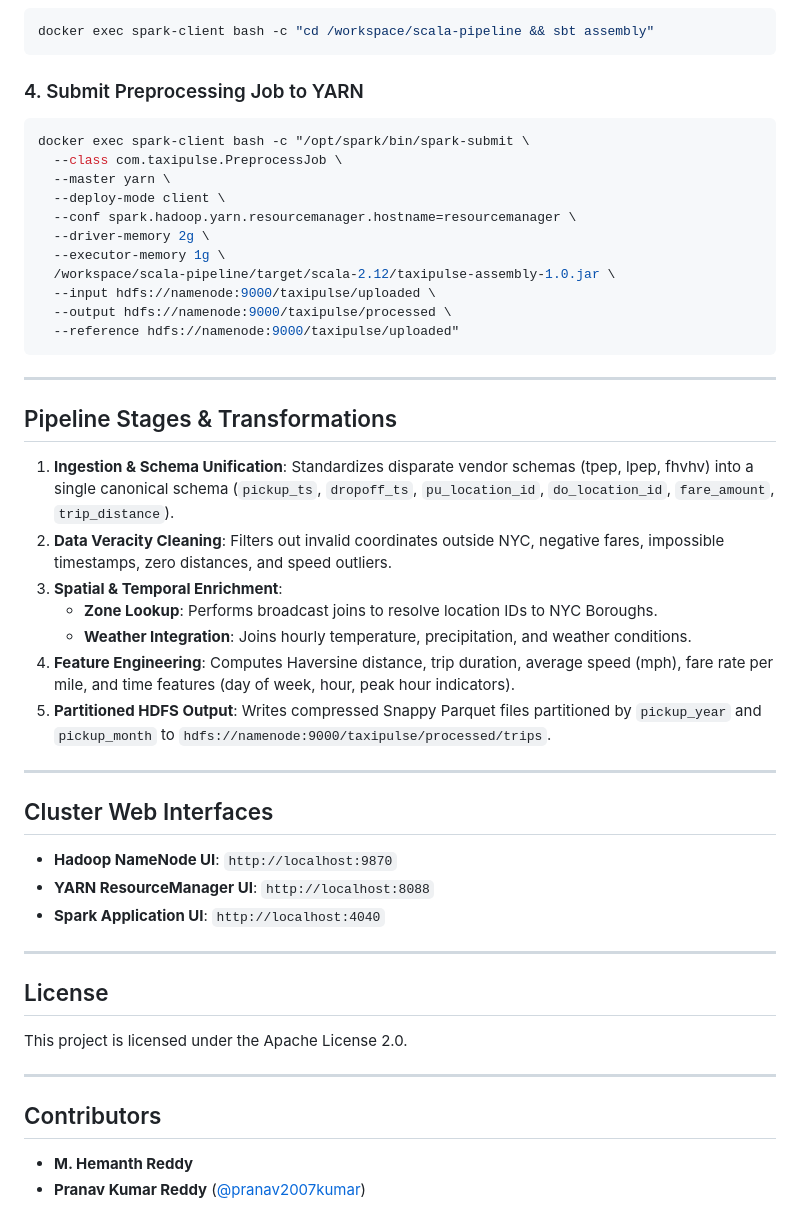
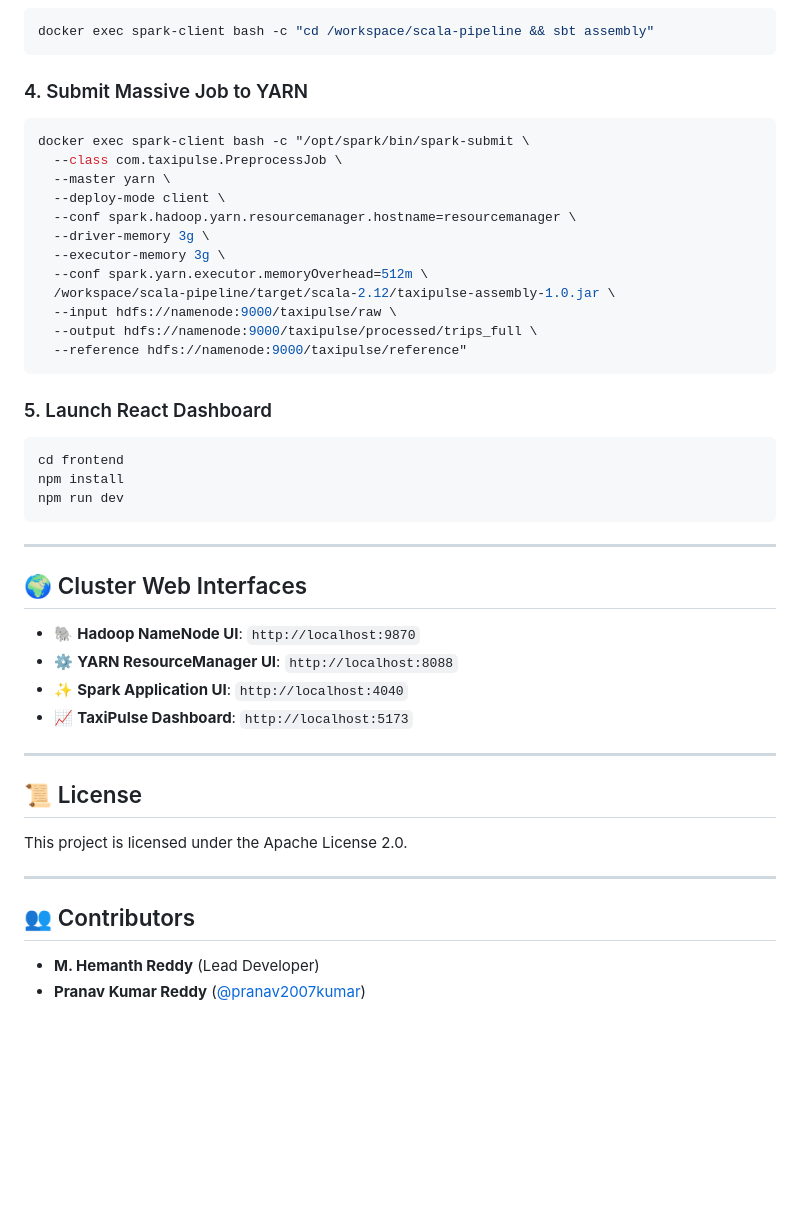
Before and after one commit to Hemanthf224/TaxiPulse_Bigdata, a Markdown page: README.md, the part around one of its changes. Drawn GitHub-style; blank space fills up the shorter version.

````diff
--- a/README.md
+++ b/README.md
@@ -79,48 +78,45 @@ docker-compose -f docker/docker-compose.yml up -d
 docker exec spark-client bash -c "cd /workspace/scala-pipeline && sbt assembly"
 ```
 
-### 4. Submit Preprocessing Job to YARN
+### 4. Submit Massive Job to YARN
 ```bash
 docker exec spark-client bash -c "/opt/spark/bin/spark-submit \
   --class com.taxipulse.PreprocessJob \
   --master yarn \
   --deploy-mode client \
   --conf spark.hadoop.yarn.resourcemanager.hostname=resourcemanager \
-  --driver-memory 2g \
-  --executor-memory 1g \
+  --driver-memory 3g \
+  --executor-memory 3g \
+  --conf spark.yarn.executor.memoryOverhead=512m \
   /workspace/scala-pipeline/target/scala-2.12/taxipulse-assembly-1.0.jar \
-  --input hdfs://namenode:9000/taxipulse/uploaded \
-  --output hdfs://namenode:9000/taxipulse/processed \
-  --reference hdfs://namenode:9000/taxipulse/uploaded"
+  --input hdfs://namenode:9000/taxipulse/raw \
+  --output hdfs://namenode:9000/taxipulse/processed/trips_full \
+  --reference hdfs://namenode:9000/taxipulse/reference"
+```
+
+### 5. Launch React Dashboard
+```bash
+cd frontend
+npm install
+npm run dev
 ```
 
 ---
 
-## Pipeline Stages & Transformations
+## 🌍 Cluster Web Interfaces
 
-1. **Ingestion & Schema Unification**: Standardizes disparate vendor schemas (tpep, lpep, fhvhv) into a single canonical schema (`pickup_ts`, `dropoff_ts`, `pu_location_id`, `do_location_id`, `fare_amount`, `trip_distance`).
-2. **Data Veracity Cleaning**: Filters out invalid coordinates outside NYC, negative fares, impossible timestamps, zero distances, and speed outliers.
-3. **Spatial & Temporal Enrichment**:
-   - **Zone Lookup**: Performs broadcast joins to resolve location IDs to NYC Boroughs.
-   - **Weather Integration**: Joins hourly temperature, precipitation, and weather conditions.
-4. **Feature Engineering**: Computes Haversine distance, trip duration, average speed (mph), fare rate per mile, and time features (day of week, hour, peak hour indicators).
-5. **Partitioned HDFS Output**: Writes compressed Snappy Parquet files partitioned by `pickup_year` and `pickup_month` to `hdfs://namenode:9000/taxipulse/processed/trips`.
+* 🐘 **Hadoop NameNode UI**: `http://localhost:9870`
+* ⚙️ **YARN ResourceManager UI**: `http://localhost:8088`
+* ✨ **Spark Application UI**: `http://localhost:4040`
+* 📈 **TaxiPulse Dashboard**: `http://localhost:5173`
 
 ---
 
-## Cluster Web Interfaces
-
-* **Hadoop NameNode UI**: `http://localhost:9870`
-* **YARN ResourceManager UI**: `http://localhost:8088`
-* **Spark Application UI**: `http://localhost:4040`
-
----
-
-## License
+## 📜 License
 This project is licensed under the Apache License 2.0.
 
 ---
 
-## Contributors
-* **M. Hemanth Reddy**
+## 👥 Contributors
+* **M. Hemanth Reddy** (Lead Developer)
 * **Pranav Kumar Reddy** ([@pranav2007kumar](https://github.com/pranav2007kumar))
````
Also changed, not shown: other parts of README.md (+48 -52 lines).
